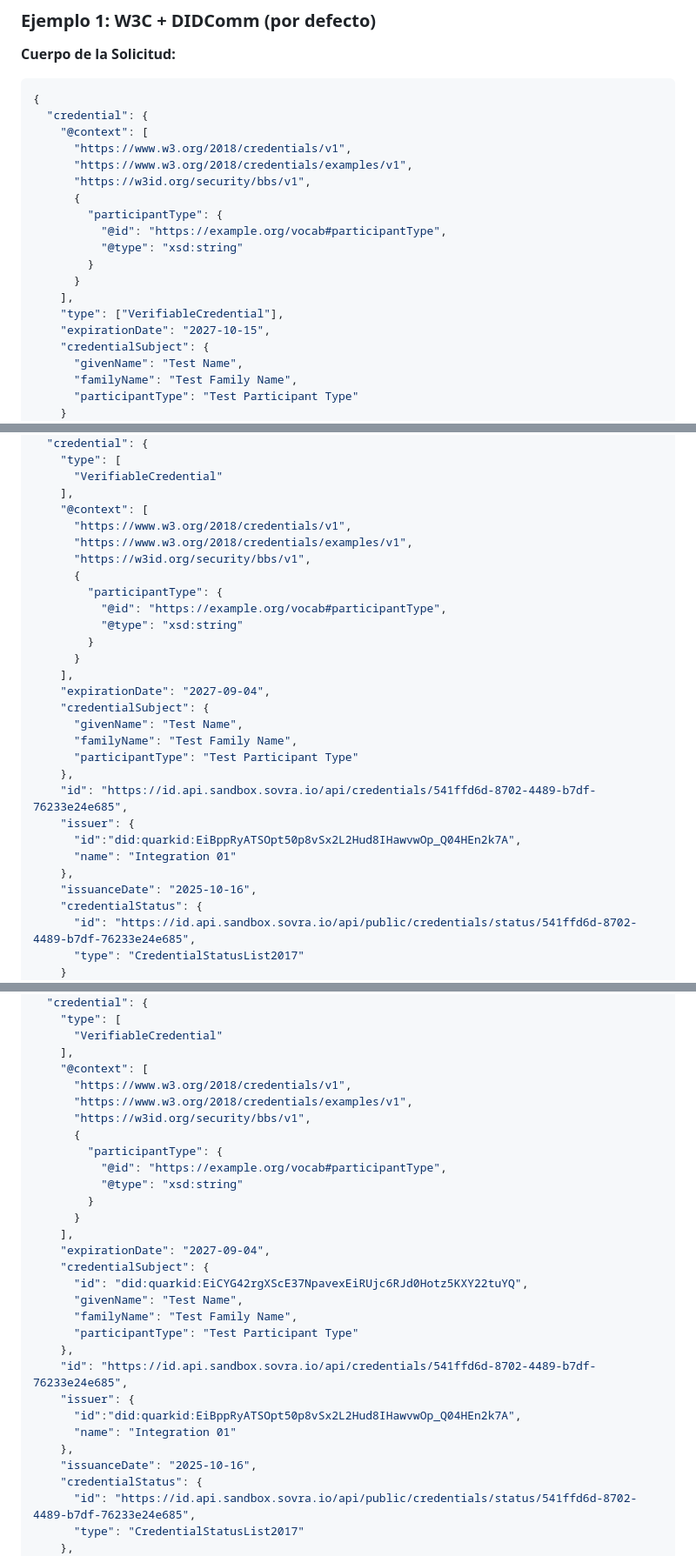
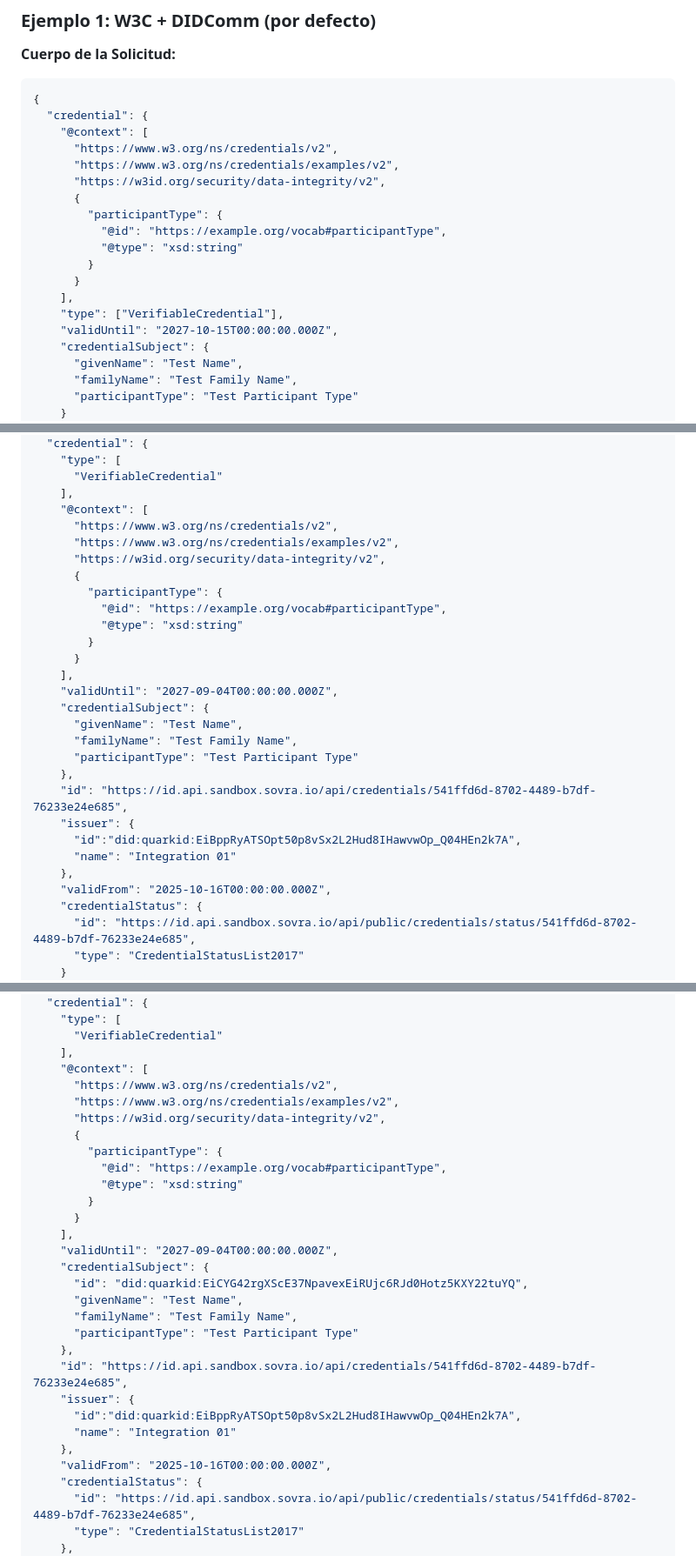
Before and after one commit to sovrahq/id-docs, a Markdown page: docs/guides/api-sovra-id.md, 3 parts joined by grey strips. Shown at 87% size. Drawn GitHub-style.

```diff
--- a/docs/guides/api-sovra-id.md
+++ b/docs/guides/api-sovra-id.md
@@ -199,9 +199,9 @@ La API soporta 3 combinaciones de formato y protocolo para emitir credenciales:
 {
   "credential": {
     "@context": [
-      "https://www.w3.org/2018/credentials/v1",
-      "https://www.w3.org/2018/credentials/examples/v1",
-      "https://w3id.org/security/bbs/v1",
+      "https://www.w3.org/ns/credentials/v2",
+      "https://www.w3.org/ns/credentials/examples/v2",
+      "https://w3id.org/security/data-integrity/v2",
       {
         "participantType": {
           "@id": "https://example.org/vocab#participantType",
@@ -210,7 +210,7 @@ La API soporta 3 combinaciones de formato y protocolo para emitir credenciales:
       }
     ],
     "type": ["VerifiableCredential"],
-    "expirationDate": "2027-10-15",
+    "validUntil": "2027-10-15T00:00:00.000Z",
     "credentialSubject": {
       "givenName": "Test Name",
       "familyName": "Test Family Name",
@@ -518,9 +518,9 @@ La API soporta 3 combinaciones de formato y protocolo para emitir credenciales:
       "VerifiableCredential"
     ],
     "@context": [
-      "https://www.w3.org/2018/credentials/v1",
-      "https://www.w3.org/2018/credentials/examples/v1",
-      "https://w3id.org/security/bbs/v1",
+      "https://www.w3.org/ns/credentials/v2",
+      "https://www.w3.org/ns/credentials/examples/v2",
+      "https://w3id.org/security/data-integrity/v2",
       {
         "participantType": {
           "@id": "https://example.org/vocab#participantType",
@@ -528,7 +528,7 @@ La API soporta 3 combinaciones de formato y protocolo para emitir credenciales:
         }
       }
     ],
-    "expirationDate": "2027-09-04",
+    "validUntil": "2027-09-04T00:00:00.000Z",
     "credentialSubject": {
       "givenName": "Test Name",
       "familyName": "Test Family Name",
@@ -539,7 +539,7 @@ La API soporta 3 combinaciones de formato y protocolo para emitir credenciales:
       "id":"did:quarkid:EiBppRyATSOpt50p8vSx2L2Hud8IHawvwOp_Q04HEn2k7A",
       "name": "Integration 01"
     },
-    "issuanceDate": "2025-10-16",
+    "validFrom": "2025-10-16T00:00:00.000Z",
     "credentialStatus": {
       "id": "https://id.api.sandbox.sovra.io/api/public/credentials/status/541ffd6d-8702-4489-b7df-76233e24e685",
       "type": "CredentialStatusList2017"
@@ -630,9 +630,9 @@ Content-Type: application/json
       "VerifiableCredential"
     ],
     "@context": [
-      "https://www.w3.org/2018/credentials/v1",
-      "https://www.w3.org/2018/credentials/examples/v1",
-      "https://w3id.org/security/bbs/v1",
+      "https://www.w3.org/ns/credentials/v2",
+      "https://www.w3.org/ns/credentials/examples/v2",
+      "https://w3id.org/security/data-integrity/v2",
       {
         "participantType": {
           "@id": "https://example.org/vocab#participantType",
@@ -640,7 +640,7 @@ Content-Type: application/json
         }
       }
     ],
-    "expirationDate": "2027-09-04",
+    "validUntil": "2027-09-04T00:00:00.000Z",
     "credentialSubject": {
       "id": "did:quarkid:EiCYG42rgXScE37NpavexEiRUjc6RJd0Hotz5KXY22tuYQ",
       "givenName": "Test Name",
@@ -652,7 +652,7 @@ Content-Type: application/json
       "id":"did:quarkid:EiBppRyATSOpt50p8vSx2L2Hud8IHawvwOp_Q04HEn2k7A",
       "name": "Integration 01"
     },
-    "issuanceDate": "2025-10-16",
+    "validFrom": "2025-10-16T00:00:00.000Z",
     "credentialStatus": {
       "id": "https://id.api.sandbox.sovra.io/api/public/credentials/status/541ffd6d-8702-4489-b7df-76233e24e685",
       "type": "CredentialStatusList2017"
```
Also changed, not shown: other parts of docs/guides/api-sovra-id.md (+11 -11 lines).
